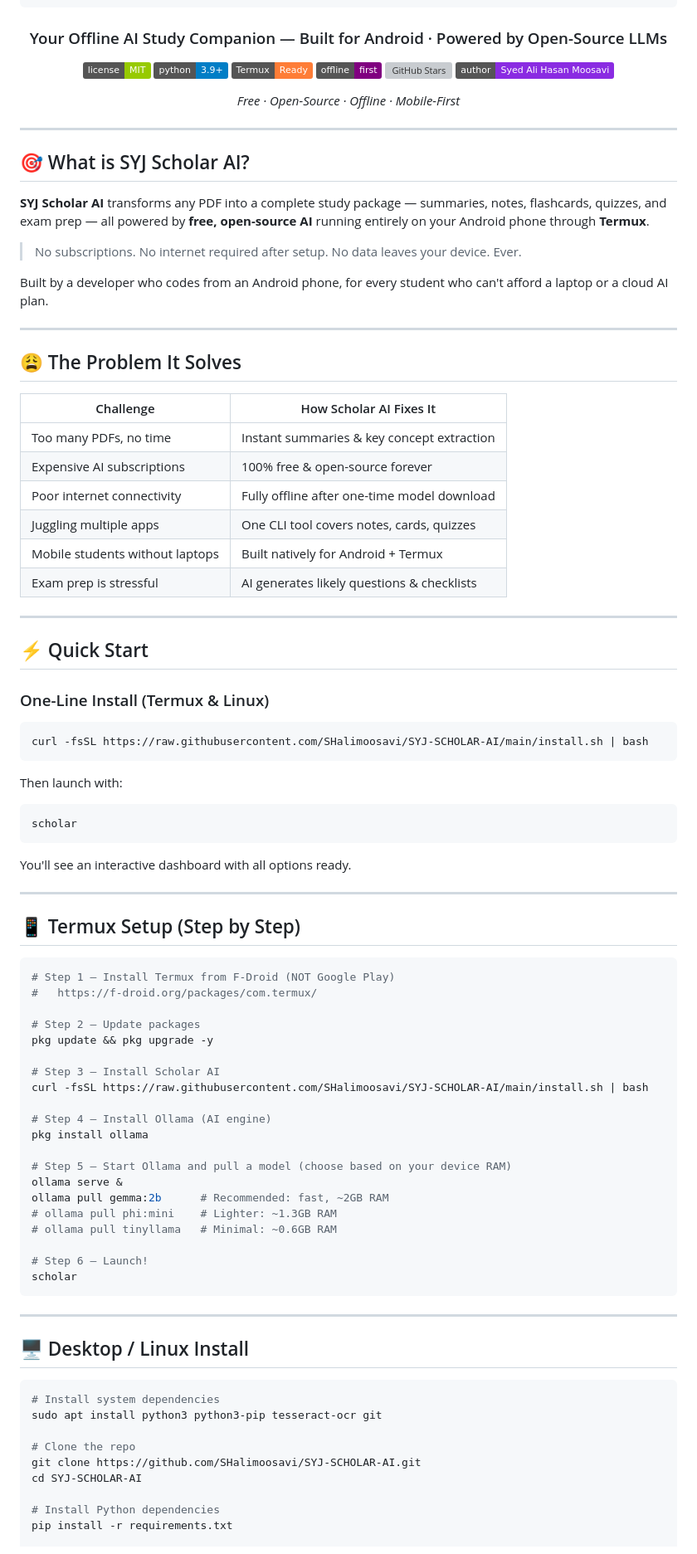
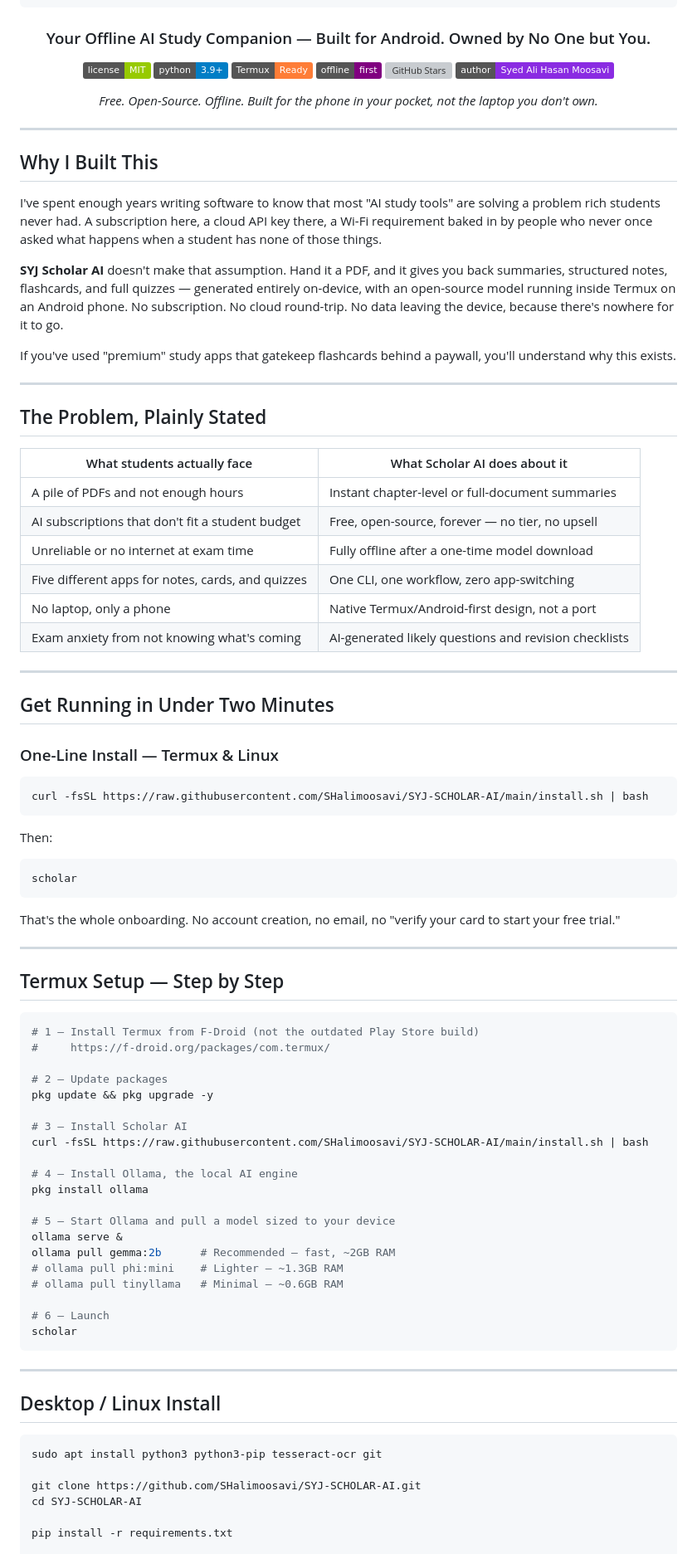
Before and after one commit to SHalimoosavi/SYJ-SCHOLAR-AI, a Markdown page: README.md, the part around one of its changes. Shown at 83% size. GitHub-like rendering; badges without logos; grey boxes are pictures that could not be loaded.

````diff
--- a/README.md
+++ b/README.md
@@ -9,7 +9,7 @@
  ╚══════╝   ╚═╝    ╚════╝     ╚══════╝ ╚═════╝╚═╝  ╚═╝ ╚═════╝ ╚══════╝╚═╝  ╚═╝╚═╝  ╚═╝
 ```
 
-### Your Offline AI Study Companion — Built for Android · Powered by Open-Source LLMs
+### Your Offline AI Study Companion — Built for Android. Owned by No One but You.
 
 [![MIT License](https://img.shields.io/badge/license-MIT-green.svg)](LICENSE)
 [![Python 3.9+](https://img.shields.io/badge/python-3.9%2B-blue.svg)](https://python.org)
@@ -18,90 +18,87 @@
 [![GitHub Stars](https://img.shields.io/github/stars/SHalimoosavi/SYJ-SCHOLAR-AI?style=social)](https://github.com/SHalimoosavi/SYJ-SCHOLAR-AI)
 [![Author](https://img.shields.io/badge/author-Syed%20Ali%20Hasan%20Moosavi-blueviolet)](https://github.com/SHalimoosavi)
 
-*Free · Open-Source · Offline · Mobile-First*
+*Free. Open-Source. Offline. Built for the phone in your pocket, not the laptop you don't own.*
 
 </div>
 
 ---
 
-## 🎯 What is SYJ Scholar AI?
+## Why I Built This
 
-**SYJ Scholar AI** transforms any PDF into a complete study package — summaries, notes, flashcards, quizzes, and exam prep — all powered by **free, open-source AI** running entirely on your Android phone through **Termux**.
+I've spent enough years writing software to know that most "AI study tools" are solving a problem rich students never had. A subscription here, a cloud API key there, a Wi-Fi requirement baked in by people who never once asked what happens when a student has none of those things.
 
-> No subscriptions. No internet required after setup. No data leaves your device. Ever.
+**SYJ Scholar AI** doesn't make that assumption. Hand it a PDF, and it gives you back summaries, structured notes, flashcards, and full quizzes — generated entirely on-device, with an open-source model running inside Termux on an Android phone. No subscription. No cloud round-trip. No data leaving the device, because there's nowhere for it to go.
 
-Built by a developer who codes from an Android phone, for every student who can't afford a laptop or a cloud AI plan.
+If you've used "premium" study apps that gatekeep flashcards behind a paywall, you'll understand why this exists.
 
 ---
 
-## 😩 The Problem It Solves
+## The Problem, Plainly Stated
 
-| Challenge | How Scholar AI Fixes It |
-|-----------|--------------------------|
-| Too many PDFs, no time | Instant summaries & key concept extraction |
-| Expensive AI subscriptions | 100% free & open-source forever |
-| Poor internet connectivity | Fully offline after one-time model download |
-| Juggling multiple apps | One CLI tool covers notes, cards, quizzes |
-| Mobile students without laptops | Built natively for Android + Termux |
-| Exam prep is stressful | AI generates likely questions & checklists |
+| What students actually face | What Scholar AI does about it |
+|---|---|
+| A pile of PDFs and not enough hours | Instant chapter-level or full-document summaries |
+| AI subscriptions that don't fit a student budget | Free, open-source, forever — no tier, no upsell |
+| Unreliable or no internet at exam time | Fully offline after a one-time model download |
+| Five different apps for notes, cards, and quizzes | One CLI, one workflow, zero app-switching |
+| No laptop, only a phone | Native Termux/Android-first design, not a port |
+| Exam anxiety from not knowing what's coming | AI-generated likely questions and revision checklists |
 
 ---
 
-## ⚡ Quick Start
+## Get Running in Under Two Minutes
 
-### One-Line Install (Termux & Linux)
+### One-Line Install — Termux & Linux
 
 ```bash
 curl -fsSL https://raw.githubusercontent.com/SHalimoosavi/SYJ-SCHOLAR-AI/main/install.sh | bash
 ```
 
-Then launch with:
+Then:
 
 ```bash
 scholar
 ```
 
-You'll see an interactive dashboard with all options ready.
+That's the whole onboarding. No account creation, no email, no "verify your card to start your free trial."
 
 ---
 
-## 📱 Termux Setup (Step by Step)
+## Termux Setup — Step by Step
 
 ```bash
-# Step 1 — Install Termux from F-Droid (NOT Google Play)
-#   https://f-droid.org/packages/com.termux/
+# 1 — Install Termux from F-Droid (not the outdated Play Store build)
+#     https://f-droid.org/packages/com.termux/
 
-# Step 2 — Update packages
+# 2 — Update packages
 pkg update && pkg upgrade -y
 
-# Step 3 — Install Scholar AI
+# 3 — Install Scholar AI
 curl -fsSL https://raw.githubusercontent.com/SHalimoosavi/SYJ-SCHOLAR-AI/main/install.sh | bash
 
-# Step 4 — Install Ollama (AI engine)
+# 4 — Install Ollama, the local AI engine
 pkg install ollama
 
-# Step 5 — Start Ollama and pull a model (choose based on your device RAM)
+# 5 — Start Ollama and pull a model sized to your device
 ollama serve &
-ollama pull gemma:2b      # Recommended: fast, ~2GB RAM
-# ollama pull phi:mini    # Lighter: ~1.3GB RAM
-# ollama pull tinyllama   # Minimal: ~0.6GB RAM
+ollama pull gemma:2b      # Recommended — fast, ~2GB RAM
+# ollama pull phi:mini    # Lighter — ~1.3GB RAM
+# ollama pull tinyllama   # Minimal — ~0.6GB RAM
 
-# Step 6 — Launch!
+# 6 — Launch
 scholar
 ```
 
 ---
 
-## 🖥️ Desktop / Linux Install
+## Desktop / Linux Install
 
 ```bash
-# Install system dependencies
 sudo apt install python3 python3-pip tesseract-ocr git
 
-# Clone the repo
 git clone https://github.com/SHalimoosavi/SYJ-SCHOLAR-AI.git
 cd SYJ-SCHOLAR-AI
 
-# Install Python dependencies
 pip install -r requirements.txt
 
````
Also changed, not shown: other parts of README.md (+53 -75 lines).
